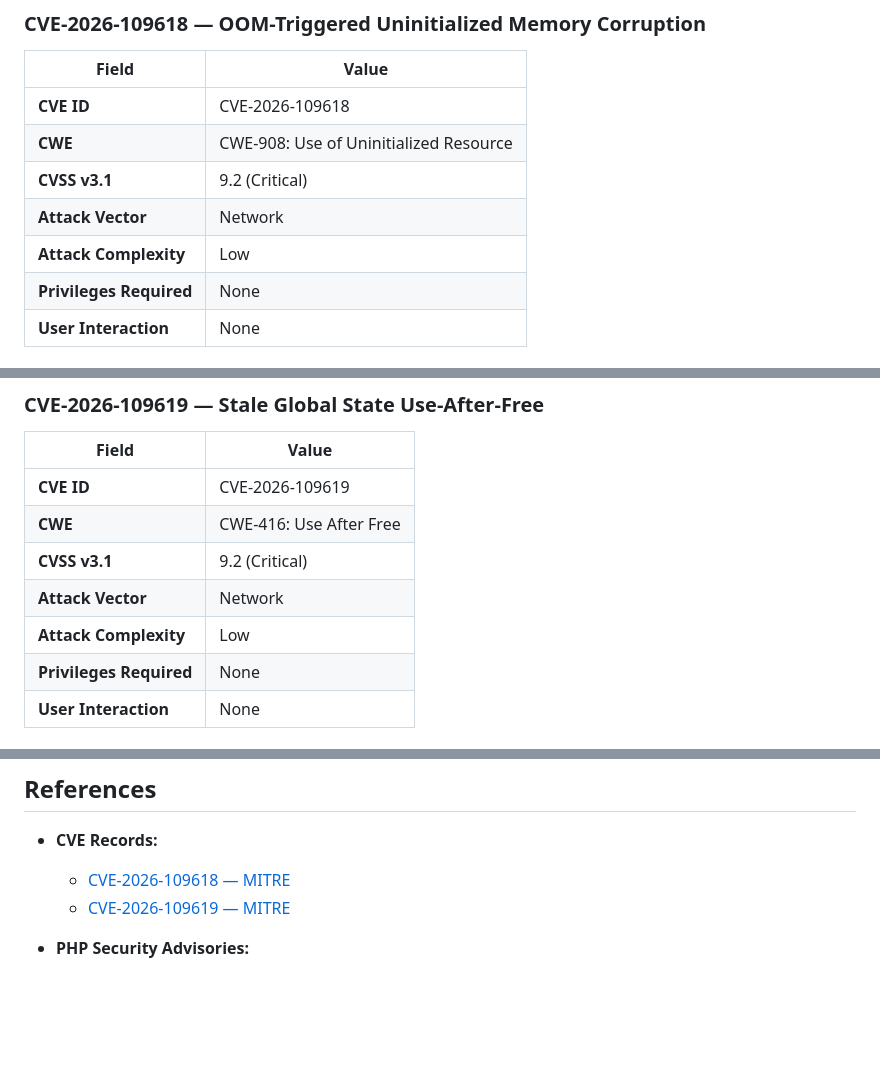
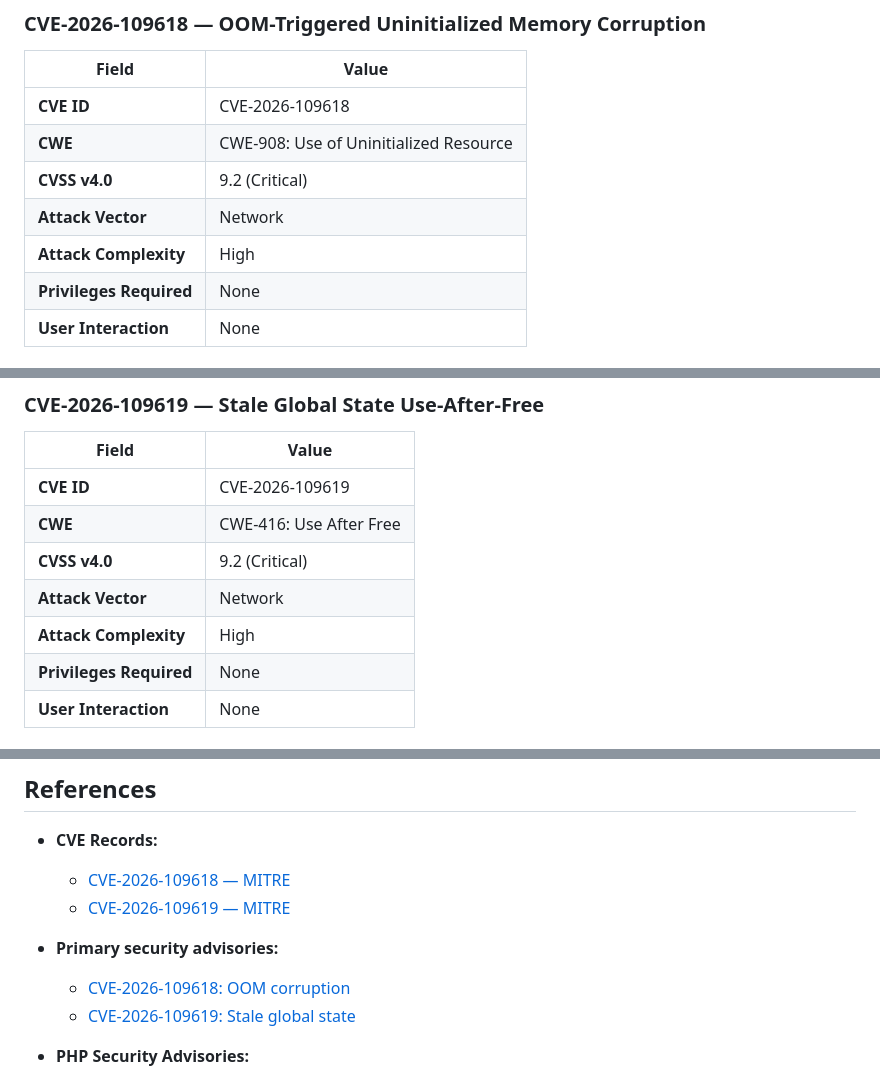
Before and after one commit to umair-aziz025/PHP2Shell, a Markdown page: advisory/TECHNICAL_ADVISORY.md, 3 parts joined by grey strips. Rendered like a GitHub page; blank space fills up the shorter version.

```diff
--- a/advisory/TECHNICAL_ADVISORY.md
+++ b/advisory/TECHNICAL_ADVISORY.md
@@ -30,9 +30,9 @@ Both vulnerabilities stem from fundamental flaws in PHP's error recovery and glo
 |---|---|
 | **CVE ID** | CVE-2026-109618 |
 | **CWE** | CWE-908: Use of Uninitialized Resource |
-| **CVSS v3.1** | 9.2 (Critical) |
+| **CVSS v4.0** | 9.2 (Critical) |
 | **Attack Vector** | Network |
-| **Attack Complexity** | Low |
+| **Attack Complexity** | High |\n| **Attack Requirements** | Present |
 | **Privileges Required** | None |
 | **User Interaction** | None |
 
@@ -84,9 +84,9 @@ Successful exploitation of CVE-2026-109618 yields a **heap corruption primitive*
 |---|---|
 | **CVE ID** | CVE-2026-109619 |
 | **CWE** | CWE-416: Use After Free |
-| **CVSS v3.1** | 9.2 (Critical) |
+| **CVSS v4.0** | 9.2 (Critical) |
 | **Attack Vector** | Network |
-| **Attack Complexity** | Low |
+| **Attack Complexity** | High |\n| **Attack Requirements** | Present |
 | **Privileges Required** | None |
 | **User Interaction** | None |
 
@@ -233,6 +214,10 @@ Earlier private discovery, reporting, review, and release dates were omitted bec
 - **CVE Records:**
   - [CVE-2026-109618 — MITRE](https://cve.mitre.org/cgi-bin/cvename.cgi?name=CVE-2026-109618)
   - [CVE-2026-109619 — MITRE](https://cve.mitre.org/cgi-bin/cvename.cgi?name=CVE-2026-109619)
+
+- **Primary security advisories:**
+  - [CVE-2026-109618: OOM corruption](https://github.com/php/php-src/security/advisories/GHSA-w8hw-w9fx-j79w)
+  - [CVE-2026-109619: Stale global state](https://github.com/php/php-src/security/advisories/GHSA-6wmf-4rv5-p3rp)
 
 - **PHP Security Advisories:**
   - [PHP Changelog — 8.2.35](https://www.php.net/ChangeLog-8.php#8.2.35)
```
Also changed, not shown: other parts of advisory/TECHNICAL_ADVISORY.md (+20 -39 lines).
